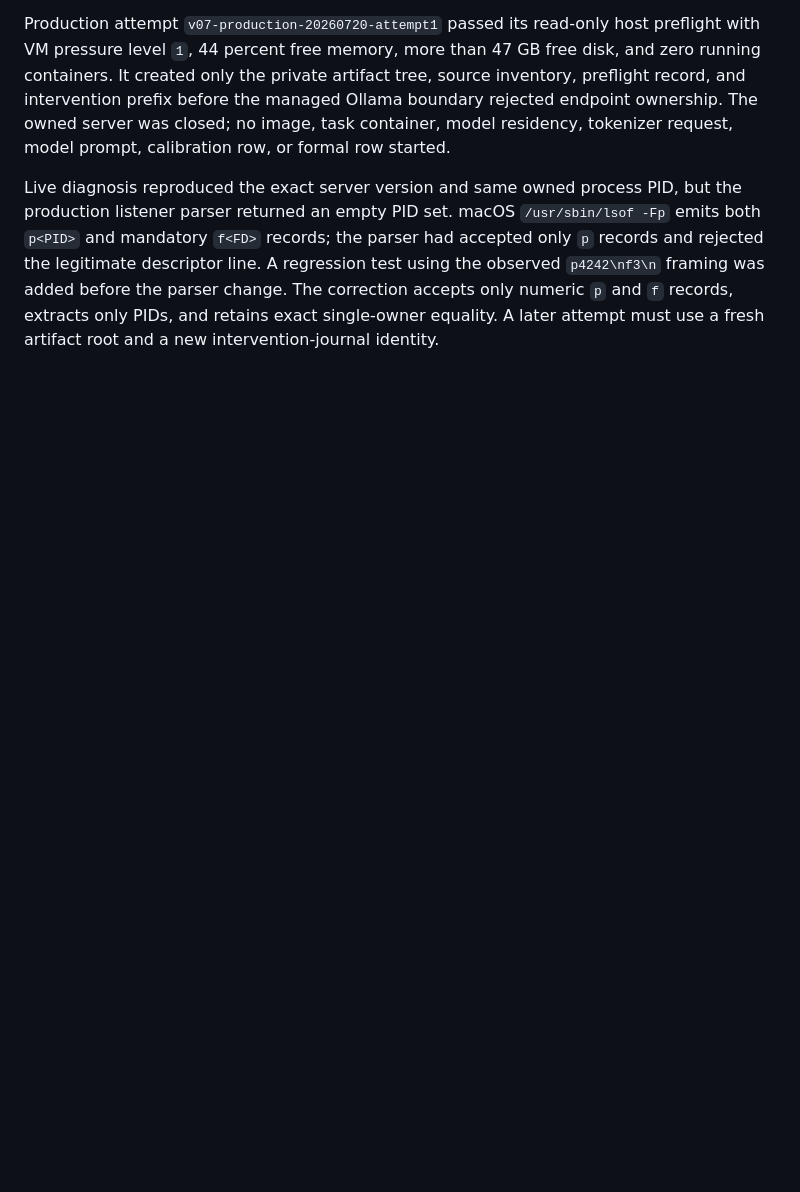
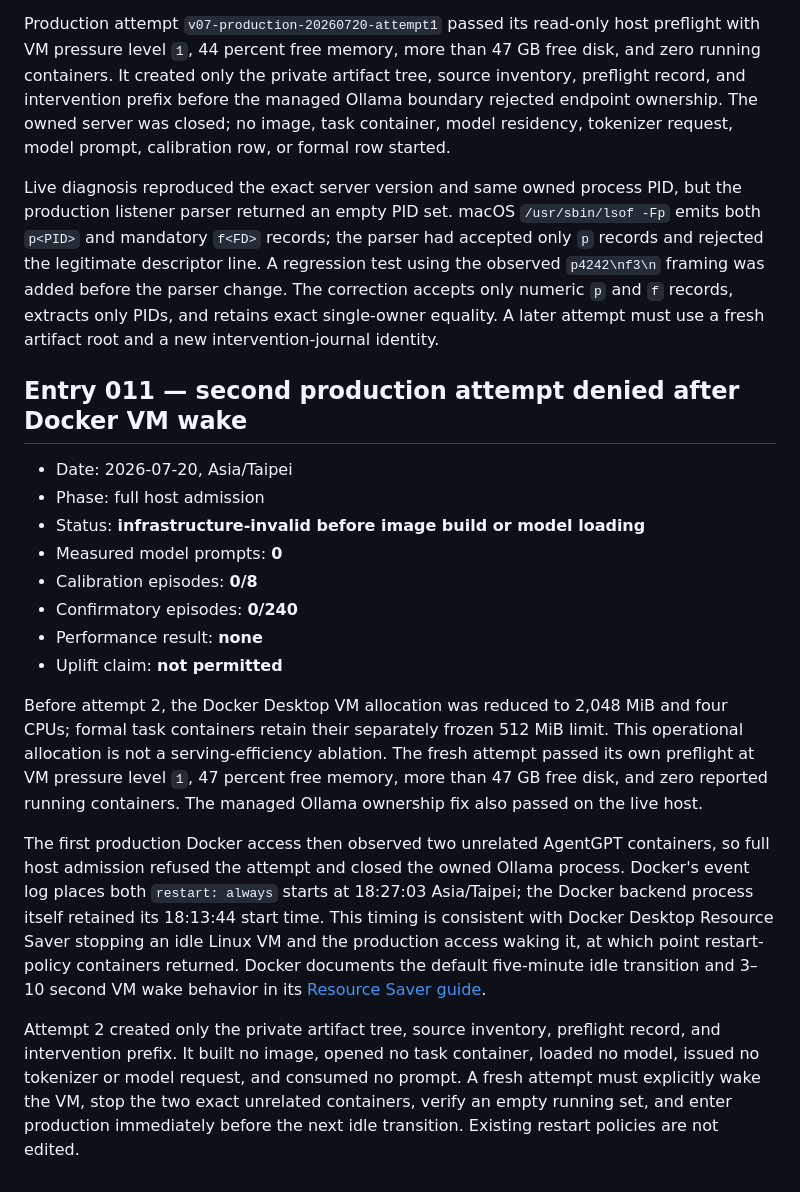
Before and after one commit to vic4code/edge-loop-bench, a Markdown page: docs/runs/v07-intercode-30task-ledger.md, the part around the change. Rendered like a GitHub page; blank space fills up the shorter version.

Commit message:
docs: record Docker wake admission refusal
Preserve the second zero-prompt production attempt and the evidence-backed Resource Saver mitigation without rewriting prior artifacts or container restart policies.

```diff
--- a/docs/runs/v07-intercode-30task-ledger.md
+++ b/docs/runs/v07-intercode-30task-ledger.md
@@ -330,3 +330,38 @@ line. A regression test using the observed `p4242\nf3\n` framing was added
 before the parser change. The correction accepts only numeric `p` and `f`
 records, extracts only PIDs, and retains exact single-owner equality. A later
 attempt must use a fresh artifact root and a new intervention-journal identity.
+
+## Entry 011 — second production attempt denied after Docker VM wake
+
+- Date: 2026-07-20, Asia/Taipei
+- Phase: full host admission
+- Status: **infrastructure-invalid before image build or model loading**
+- Measured model prompts: **0**
+- Calibration episodes: **0/8**
+- Confirmatory episodes: **0/240**
+- Performance result: **none**
+- Uplift claim: **not permitted**
+
+Before attempt 2, the Docker Desktop VM allocation was reduced to 2,048 MiB
+and four CPUs; formal task containers retain their separately frozen 512 MiB
+limit. This operational allocation is not a serving-efficiency ablation. The
+fresh attempt passed its own preflight at VM pressure level `1`, 47 percent free
+memory, more than 47 GB free disk, and zero reported running containers. The
+managed Ollama ownership fix also passed on the live host.
+
+The first production Docker access then observed two unrelated AgentGPT
+containers, so full host admission refused the attempt and closed the owned
+Ollama process. Docker's event log places both `restart: always` starts at
+18:27:03 Asia/Taipei; the Docker backend process itself retained its 18:13:44
+start time. This timing is consistent with Docker Desktop Resource Saver
+stopping an idle Linux VM and the production access waking it, at which point
+restart-policy containers returned. Docker documents the default five-minute
+idle transition and 3–10 second VM wake behavior in its [Resource Saver
+guide](https://docs.docker.com/desktop/use-desktop/resource-saver/).
+
+Attempt 2 created only the private artifact tree, source inventory, preflight
+record, and intervention prefix. It built no image, opened no task container,
+loaded no model, issued no tokenizer or model request, and consumed no prompt.
+A fresh attempt must explicitly wake the VM, stop the two exact unrelated
+containers, verify an empty running set, and enter production immediately
+before the next idle transition. Existing restart policies are not edited.
```
